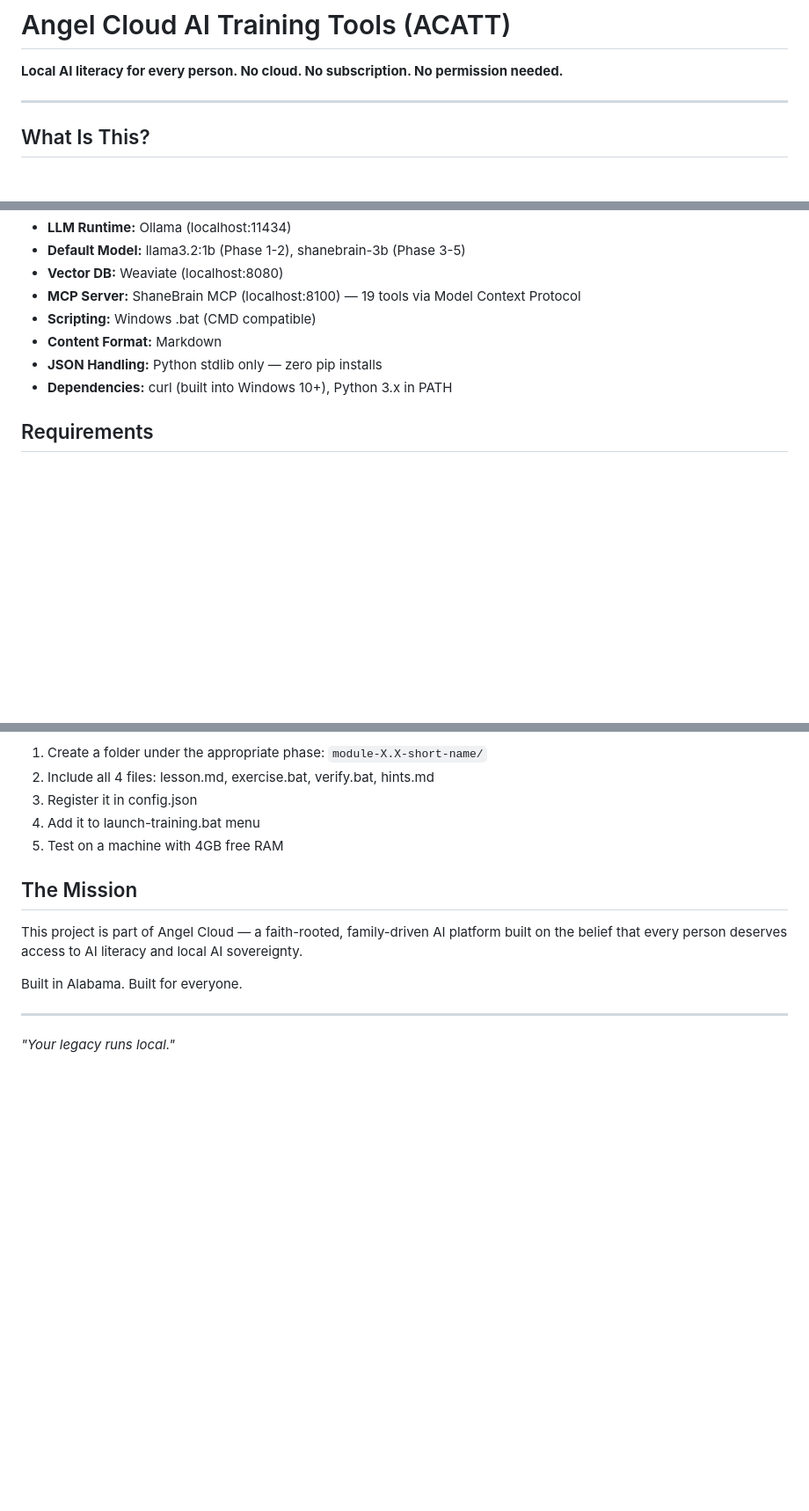
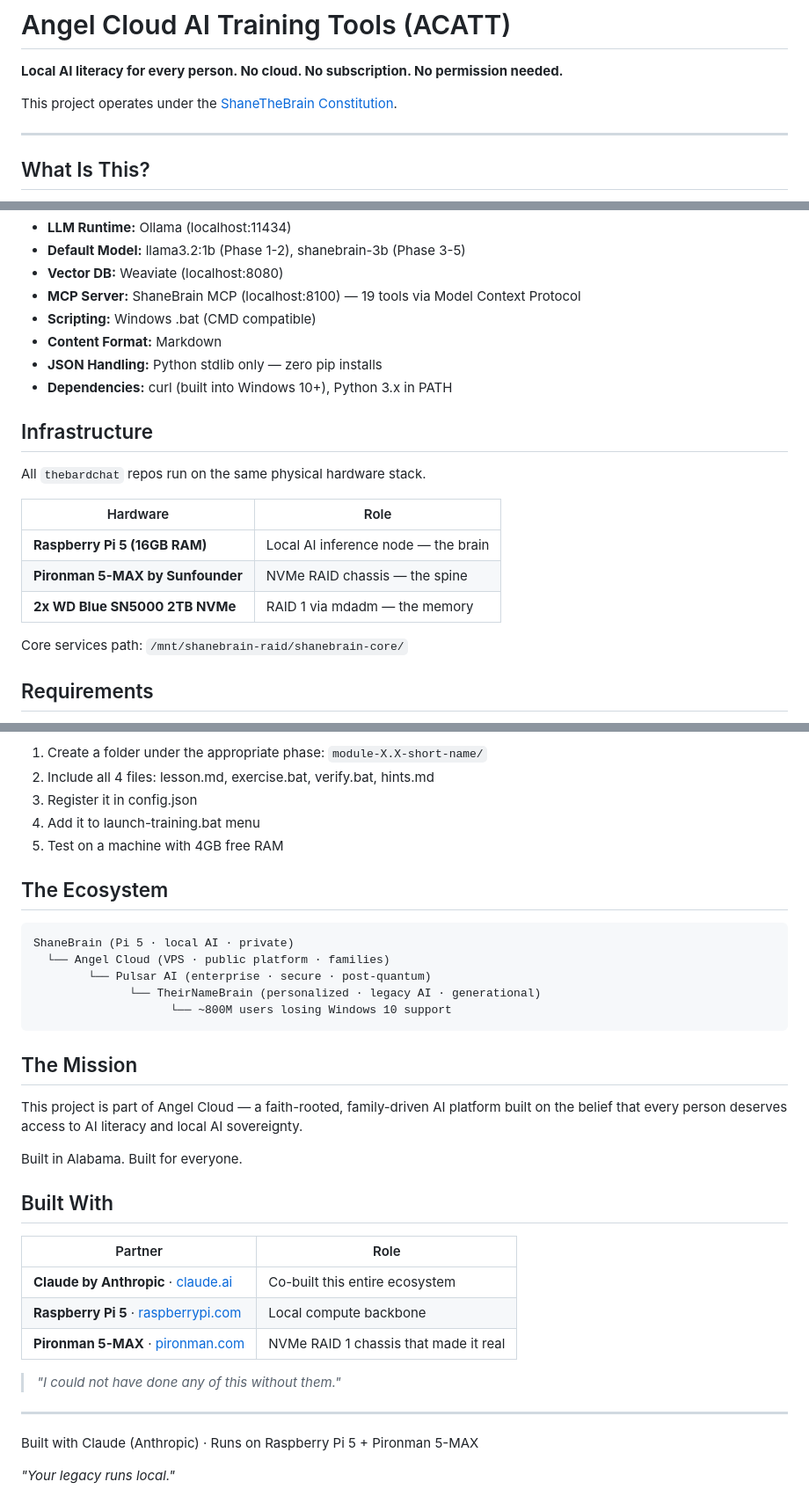
Before and after one commit to thebardchat/AI-Trainer-MAX, a Markdown page: README.md, 3 parts joined by grey strips. Shown at 88% size. GitHub-like rendering; blank space fills up the shorter version.

````diff
--- a/README.md
+++ b/README.md
@@ -1,6 +1,8 @@
 # Angel Cloud AI Training Tools (ACATT)
 
 **Local AI literacy for every person. No cloud. No subscription. No permission needed.**
+
+This project operates under the [ShaneTheBrain Constitution](https://github.com/thebardchat/constitution/blob/main/CONSTITUTION.md).
 
 ---
 
@@ -87,6 +89,18 @@ LESSON → EXERCISE → VERIFY → NEXT
 - **JSON Handling:** Python stdlib only — zero pip installs
 - **Dependencies:** curl (built into Windows 10+), Python 3.x in PATH
 
+## Infrastructure
+
+All `thebardchat` repos run on the same physical hardware stack.
+
+| Hardware | Role |
+|----------|------|
+| **Raspberry Pi 5 (16GB RAM)** | Local AI inference node — the brain |
+| **Pironman 5-MAX by Sunfounder** | NVMe RAID chassis — the spine |
+| **2x WD Blue SN5000 2TB NVMe** | RAID 1 via mdadm — the memory |
+
+Core services path: `/mnt/shanebrain-raid/shanebrain-core/`
+
 ## Requirements
 
 - Windows 10 or 11
@@ -131,12 +145,34 @@ This is a family-driven project, but contributions are welcome.
 4. Add it to launch-training.bat menu
 5. Test on a machine with 4GB free RAM
 
+## The Ecosystem
+
+```
+ShaneBrain (Pi 5 · local AI · private)
+  └── Angel Cloud (VPS · public platform · families)
+        └── Pulsar AI (enterprise · secure · post-quantum)
+              └── TheirNameBrain (personalized · legacy AI · generational)
+                    └── ~800M users losing Windows 10 support
+```
+
 ## The Mission
 
 This project is part of Angel Cloud — a faith-rooted, family-driven AI platform built on the belief that every person deserves access to AI literacy and local AI sovereignty.
 
 Built in Alabama. Built for everyone.
 
+## Built With
+
+| Partner | Role |
+|---------|------|
+| **Claude by Anthropic** · [claude.ai](https://claude.ai) | Co-built this entire ecosystem |
+| **Raspberry Pi 5** · [raspberrypi.com](https://www.raspberrypi.com) | Local compute backbone |
+| **Pironman 5-MAX** · [pironman.com](https://www.pironman.com) | NVMe RAID 1 chassis that made it real |
+
+> *"I could not have done any of this without them."*
+
 ---
 
+Built with Claude (Anthropic) · Runs on Raspberry Pi 5 + Pironman 5-MAX
+
 *"Your legacy runs local."*
````
Also changed, not shown: CLAUDE.md (+39 -0 lines).
